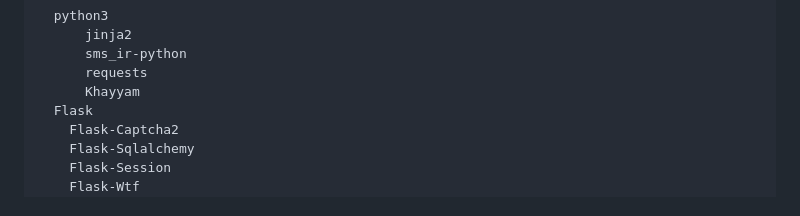
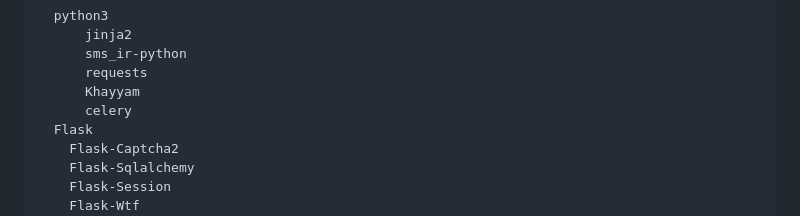
Before and after one commit to alisharify7/Food-Ordering-App, a Markdown page: README.md, the part around the change. Drawn GitHub-style.

```diff
--- a/README.md
+++ b/README.md
@@ -18,6 +18,7 @@ Tech Stack:
           sms_ir-python
           requests
           Khayyam
+          celery
       Flask
         Flask-Captcha2
         Flask-Sqlalchemy
```
